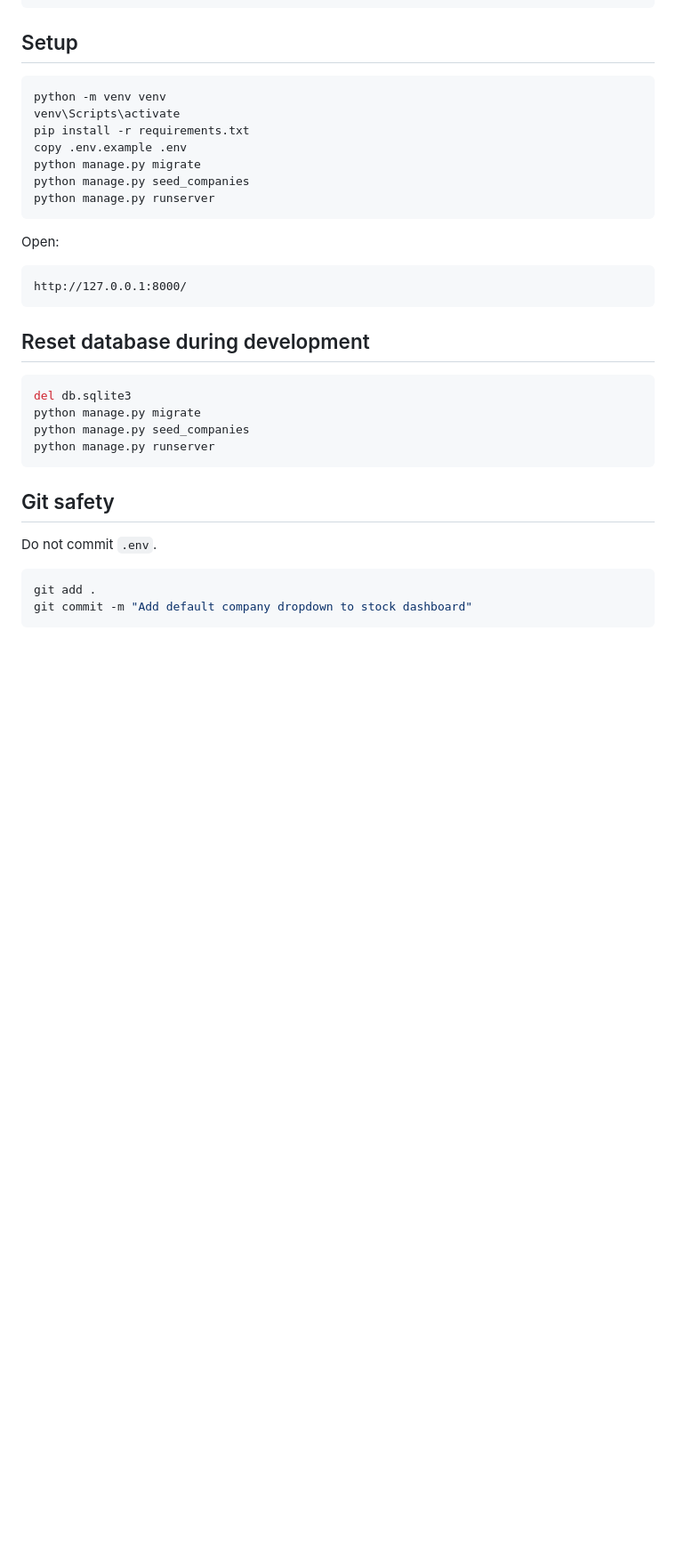
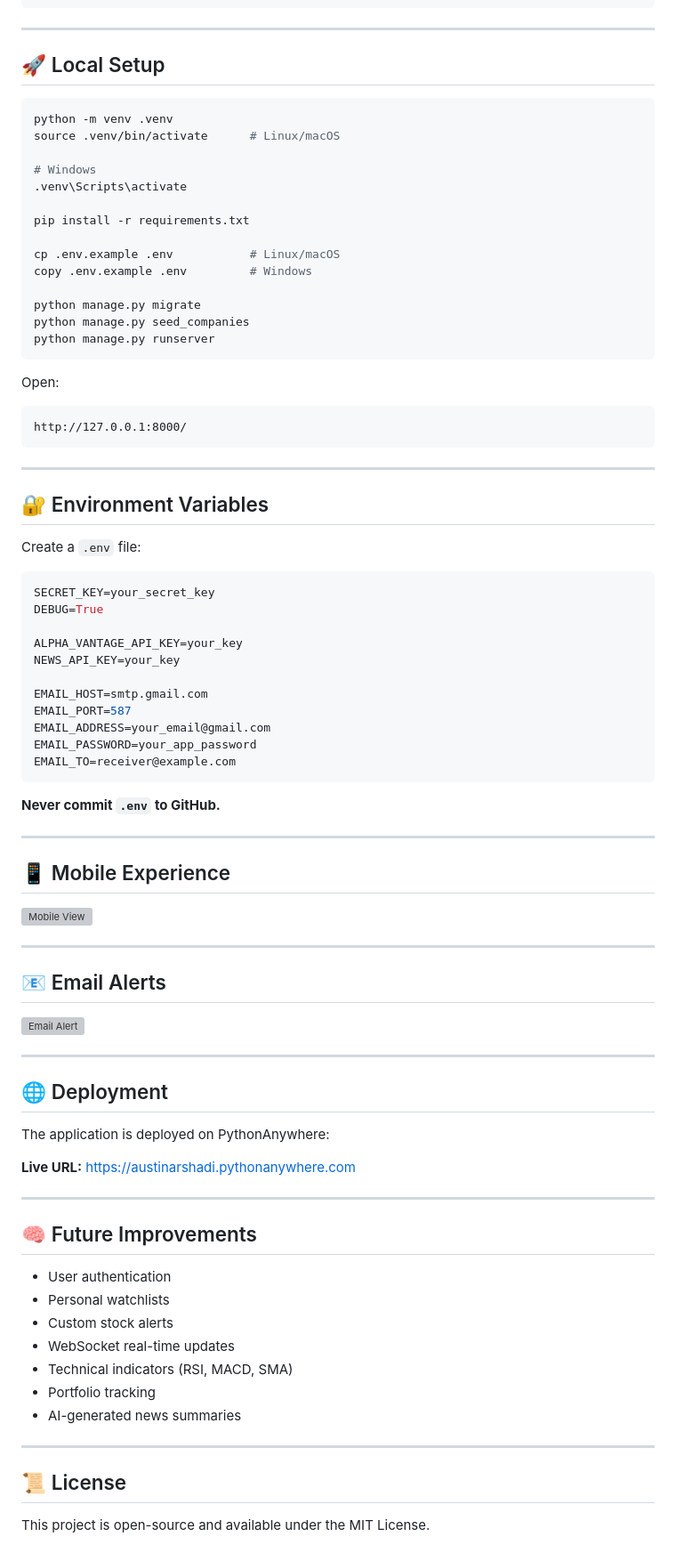
Before and after one commit to AradArshadi/stock-news, a Markdown page: README.md, the part around the change printed below. Shown: that part at 89% size. Rendered like a GitHub page; blank space fills up the shorter version; grey boxes are pictures that could not be loaded.

````diff
--- a/README.md
+++ b/README.md
@@ -48,13 +66,22 @@ stockwise-django/
 └── requirements.txt
 ```
 
-## Setup
+---
+
+## 🚀 Local Setup
 
 ```bash
-python -m venv venv
-venv\Scripts\activate
+python -m venv .venv
+source .venv/bin/activate      # Linux/macOS
+
+# Windows
+.venv\Scripts\activate
+
 pip install -r requirements.txt
-copy .env.example .env
+
+cp .env.example .env           # Linux/macOS
+copy .env.example .env         # Windows
+
 python manage.py migrate
 python manage.py seed_companies
 python manage.py runserver
@@ -66,20 +93,62 @@ Open:
 http://127.0.0.1:8000/
 ```
 
-## Reset database during development
+---
 
-```bash
-del db.sqlite3
-python manage.py migrate
-python manage.py seed_companies
-python manage.py runserver
+## 🔐 Environment Variables
+
+Create a `.env` file:
+
+```env
+SECRET_KEY=your_secret_key
+DEBUG=True
+
+ALPHA_VANTAGE_API_KEY=your_key
+NEWS_API_KEY=your_key
+
+EMAIL_HOST=smtp.gmail.com
+EMAIL_PORT=587
+EMAIL_ADDRESS=your_email@gmail.com
+EMAIL_PASSWORD=your_app_password
+EMAIL_TO=receiver@example.com
 ```
 
-## Git safety
+**Never commit `.env` to GitHub.**
 
-Do not commit `.env`.
+---
 
-```bash
-git add .
-git commit -m "Add default company dropdown to stock dashboard"
-```
+## 📱 Mobile Experience
+
+![Mobile View](docs/images/mobile-view.png)
+
+---
+
+## 📧 Email Alerts
+
+![Email Alert](docs/images/email-alert.png)
+
+---
+
+## 🌐 Deployment
+
+The application is deployed on PythonAnywhere:
+
+**Live URL:** https://austinarshadi.pythonanywhere.com
+
+---
+
+## 🧠 Future Improvements
+
+* User authentication
+* Personal watchlists
+* Custom stock alerts
+* WebSocket real-time updates
+* Technical indicators (RSI, MACD, SMA)
+* Portfolio tracking
+* AI-generated news summaries
+
+---
+
+## 📜 License
+
+This project is open-source and available under the MIT License.
````
Also changed, not shown: other parts of README.md (+41 -23 lines), docs/images/dashboard-full.png (added), 3 other files.
